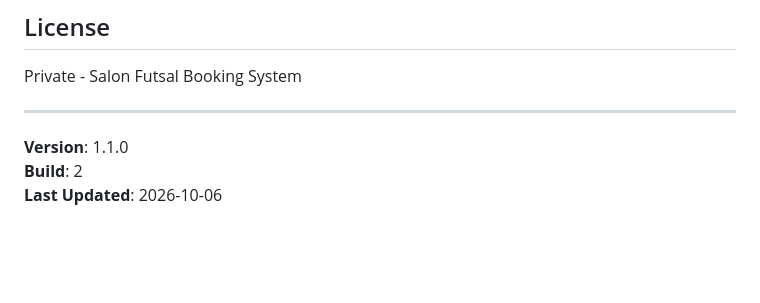
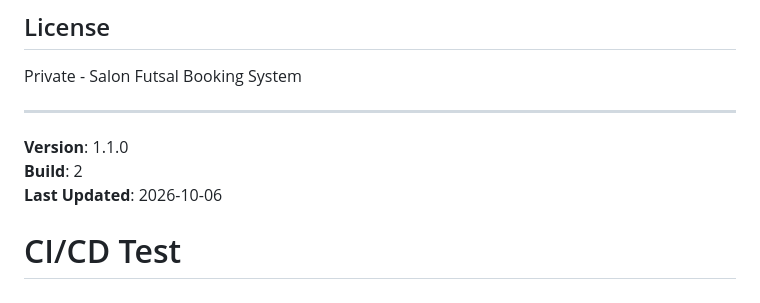
Before and after one commit to mrabolfazl13/salon-app, a Markdown page: android_flutter/README.md, the part around the change. GitHub-like rendering; blank space fills up the shorter version.

```diff
--- a/android_flutter/README.md
+++ b/android_flutter/README.md
@@ -217,3 +217,4 @@ Private - Salon Futsal Booking System
 **Version**: 1.1.0
 **Build**: 2
 **Last Updated**: 2026-10-06
+# CI/CD Test
```
